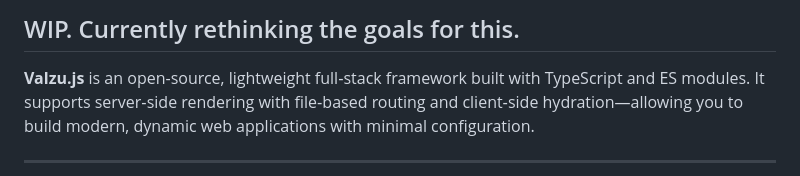
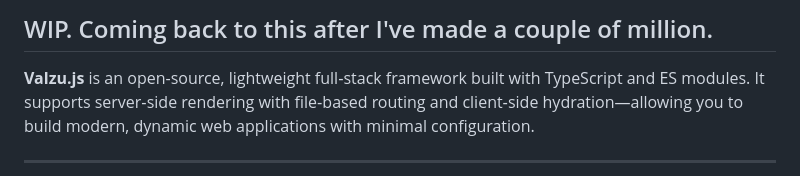
Before and after one commit to valtterisa/valzu.js, a Markdown page: README.md, the part around the change. Drawn GitHub-style.

```diff
--- a/README.md
+++ b/README.md
@@ -1,4 +1,4 @@
-## WIP. Currently rethinking the goals for this.
+## WIP. Coming back to this after I've made a couple of million.
 
 **Valzu.js** is an open-source, lightweight full‑stack framework built with TypeScript and ES modules. It supports server‑side rendering with file‑based routing and client‑side hydration—allowing you to build modern, dynamic web applications with minimal configuration.
 
```
